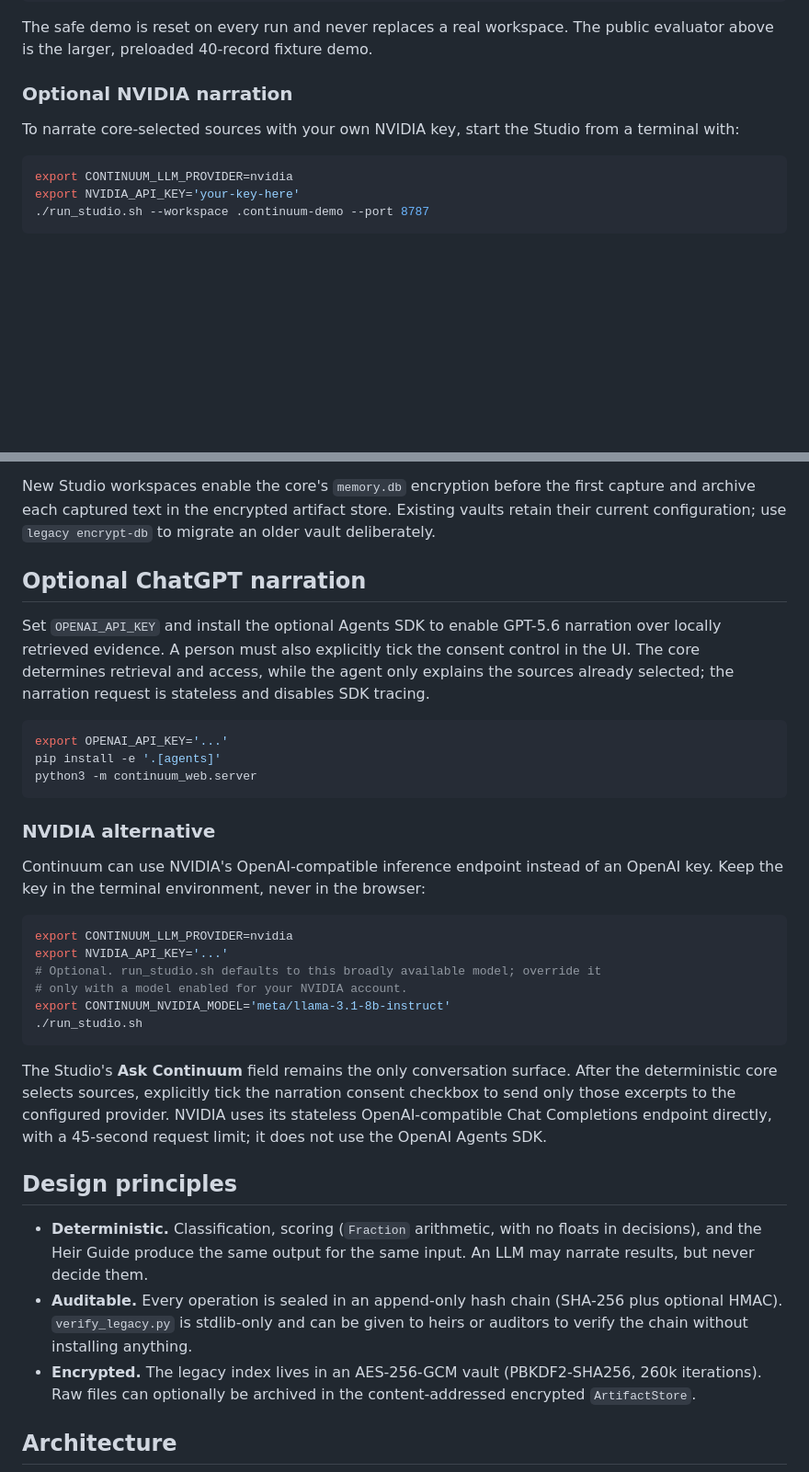
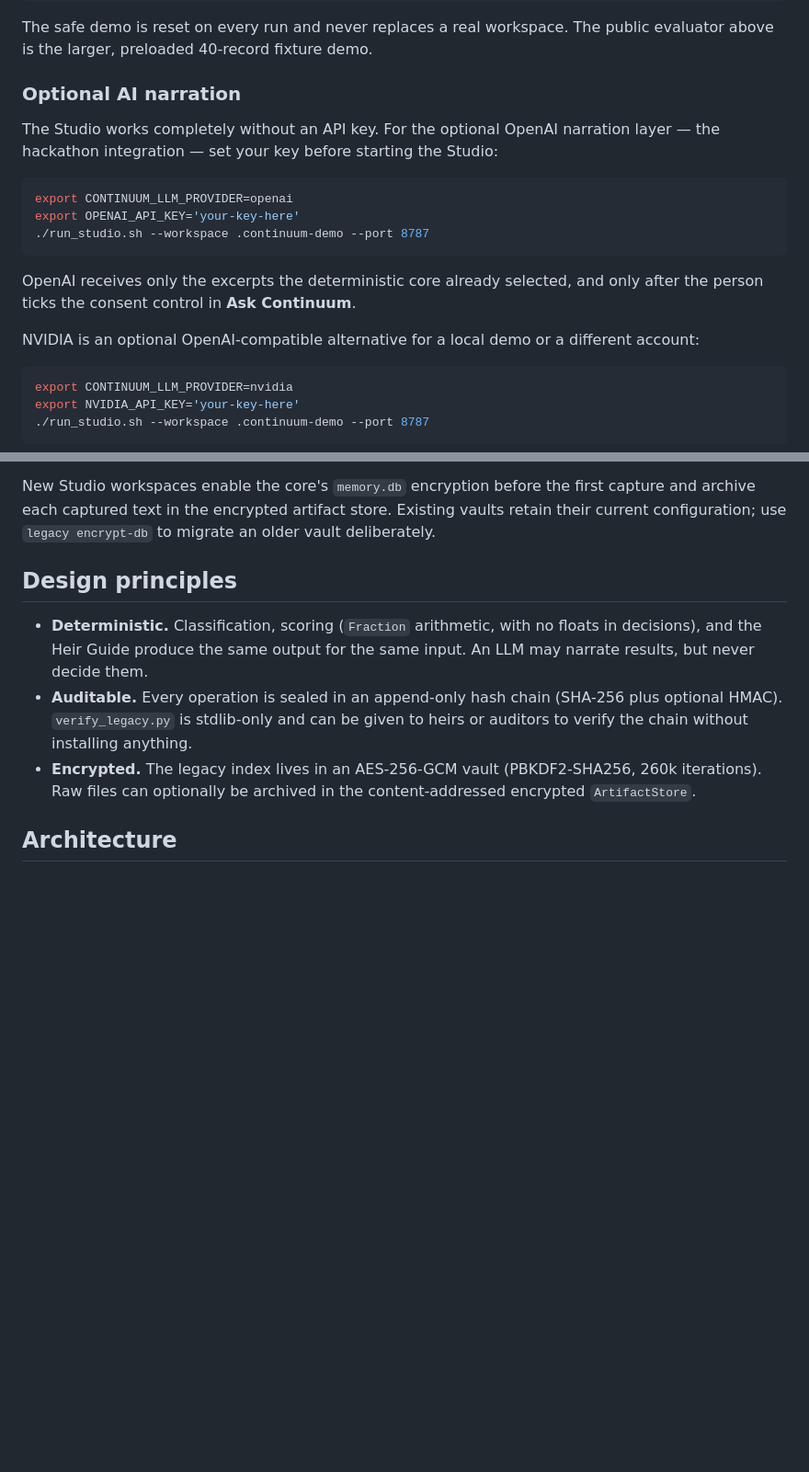
Before and after one commit to annatchijova/continuum, a Markdown page: README.md, 2 parts joined by grey strips. Shown at 92% size. Rendered like a GitHub page; blank space fills up the shorter version.

Commit message:
docs: consolidate optional AI setup

````diff
--- a/README.md
+++ b/README.md
@@ -159,10 +159,23 @@ continuum-demo
 The safe demo is reset on every run and never replaces a real workspace. The
 public evaluator above is the larger, preloaded 40-record fixture demo.
 
-### Optional NVIDIA narration
+### Optional AI narration
 
-To narrate core-selected sources with your own NVIDIA key, start the Studio
-from a terminal with:
+The Studio works completely without an API key. For the optional OpenAI
+narration layer — the hackathon integration — set your key before starting the
+Studio:
+
+```bash
+export CONTINUUM_LLM_PROVIDER=openai
+export OPENAI_API_KEY='your-key-here'
+./run_studio.sh --workspace .continuum-demo --port 8787
+```
+
+OpenAI receives only the excerpts the deterministic core already selected,
+and only after the person ticks the consent control in **Ask Continuum**.
+
+NVIDIA is an optional OpenAI-compatible alternative for a local demo or a
+different account:
 
 ```bash
 export CONTINUUM_LLM_PROVIDER=nvidia
@@ -224,40 +237,6 @@ New Studio workspaces enable the core's `memory.db` encryption before the first
 capture and archive each captured text in the encrypted artifact store. Existing
 vaults retain their current configuration; use `legacy encrypt-db` to migrate
 an older vault deliberately.
-
-## Optional ChatGPT narration
-
-Set `OPENAI_API_KEY` and install the optional Agents SDK to enable GPT-5.6
-narration over locally retrieved evidence. A person must also explicitly tick
-the consent control in the UI. The core determines retrieval and access, while
-the agent only explains the sources already selected; the narration request is
-stateless and disables SDK tracing.
-
-```bash
-export OPENAI_API_KEY='...'
-pip install -e '.[agents]'
-python3 -m continuum_web.server
-```
-
-### NVIDIA alternative
-
-Continuum can use NVIDIA's OpenAI-compatible inference endpoint instead of an
-OpenAI key. Keep the key in the terminal environment, never in the browser:
-
-```bash
-export CONTINUUM_LLM_PROVIDER=nvidia
-export NVIDIA_API_KEY='...'
-# Optional. run_studio.sh defaults to this broadly available model; override it
-# only with a model enabled for your NVIDIA account.
-export CONTINUUM_NVIDIA_MODEL='meta/llama-3.1-8b-instruct'
-./run_studio.sh
-```
-
-The Studio's **Ask Continuum** field remains the only conversation surface.
-After the deterministic core selects sources, explicitly tick the narration
-consent checkbox to send only those excerpts to the configured provider. NVIDIA
-uses its stateless OpenAI-compatible Chat Completions endpoint directly, with a
-45-second request limit; it does not use the OpenAI Agents SDK.
 
 ## Design principles
 
````
